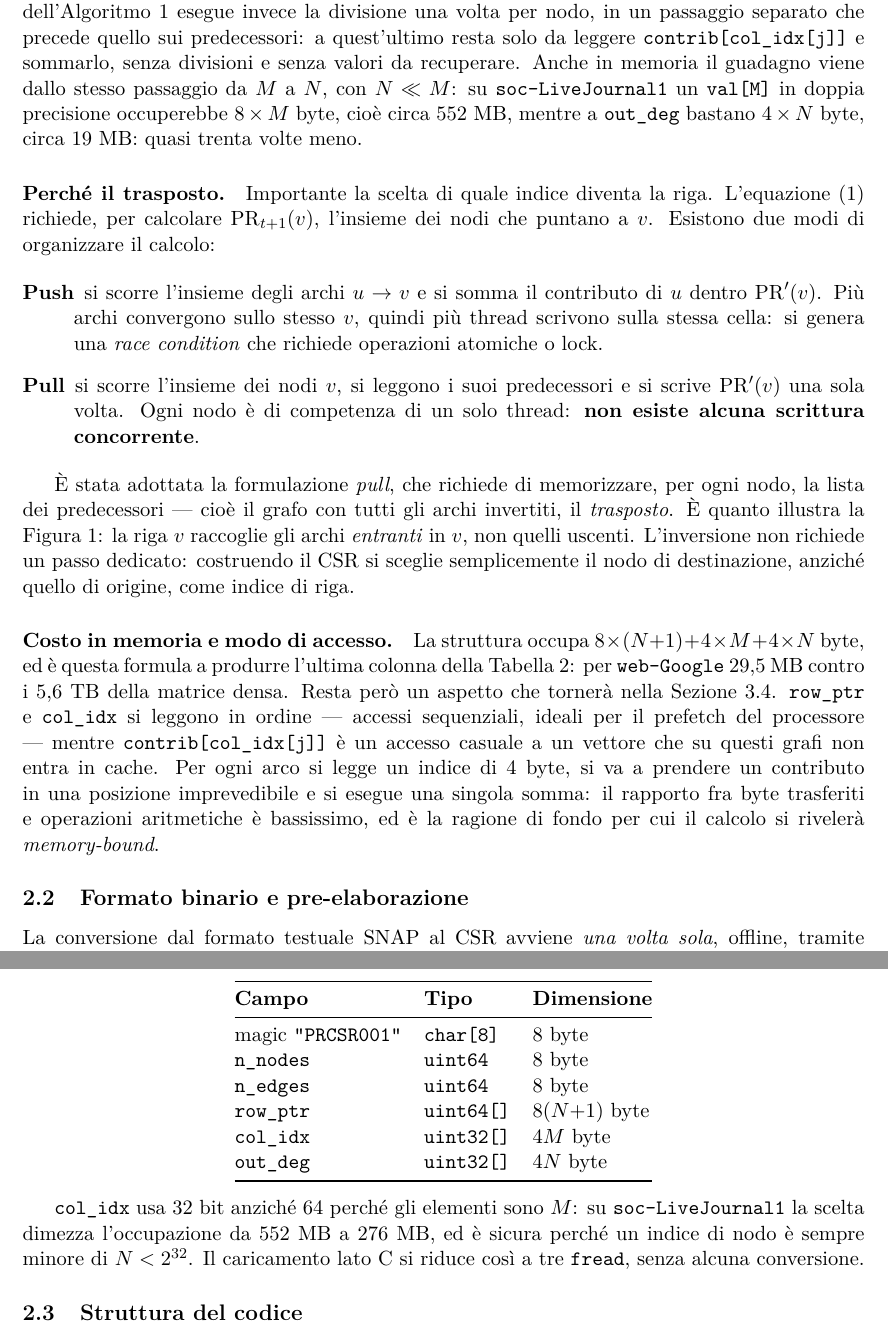
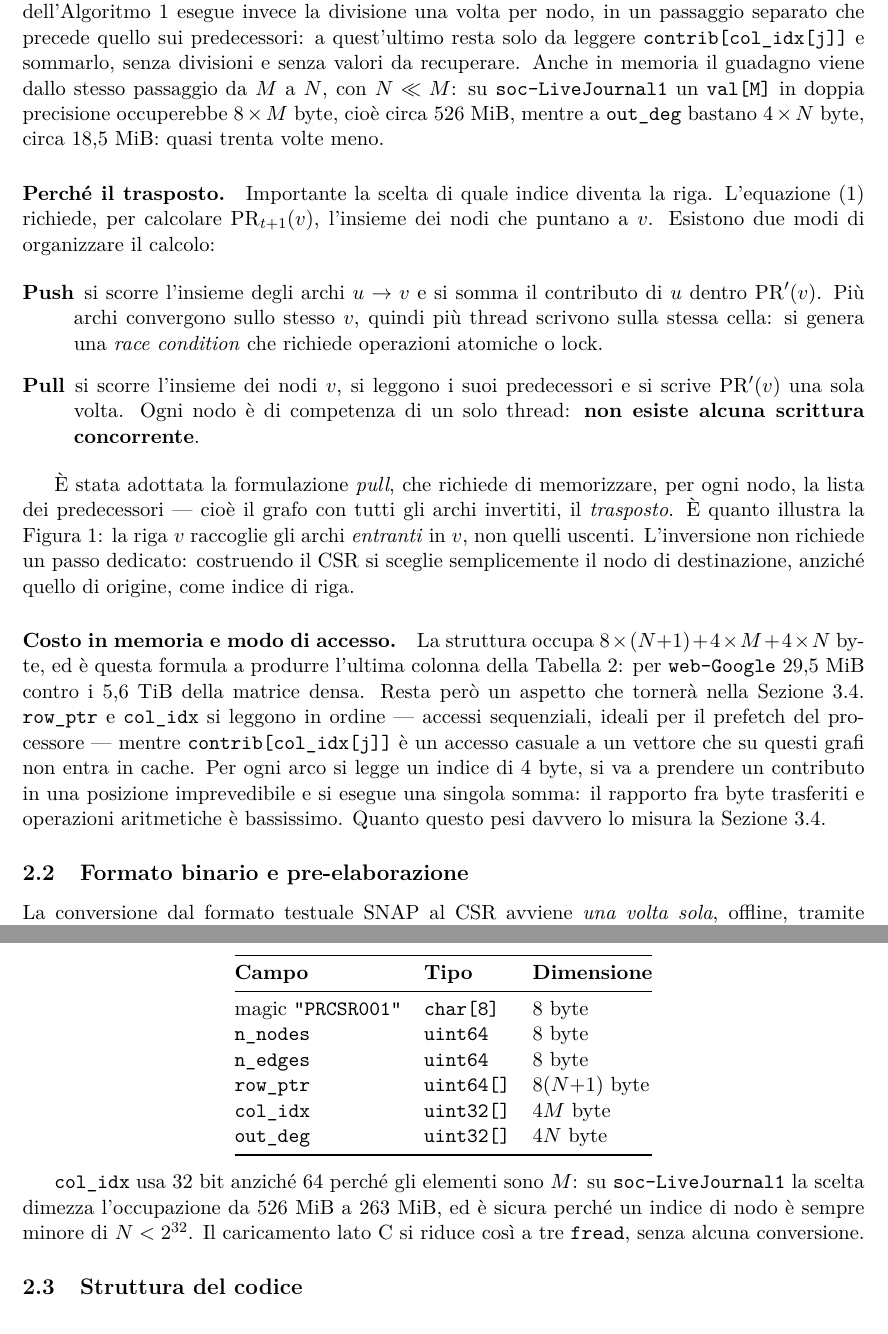
Before and after one commit to EmanueleCecchia/pagerank-openmp-cuda, a LaTeX document (relazione/relazione.tex): two parts of pages 7 and 8 of 16, joined at a grey line, cut so that both start at the same text. Compiled offline with pdfLaTeX.

Commit message:
Uniforma le dimensioni a unita' binarie dichiarate
Il documento scriveva "MB" per due cose diverse. Nove valori erano binari,
compresa l'intera colonna CSR della tabella dei dataset, e quattro erano
decimali: la stessa sigla valeva 2^20 byte alla 2.1 e 10^6 byte quaranta
righe dopo. Chi avesse verificato i conti con la formula 8(N+1)+4M+4N
avrebbe trovato giusto uno dei due e sbagliato l'altro, senza poter capire
quale.

Ora tutto e' binario ed etichettato come tale, coerentemente con
snap_to_csr.py che gia' stampa MiB. I quattro valori decimali sono
ricalcolati: val[M] da 552 a 526 MiB, out_deg da 19 a 18,5 MiB, e nella 2.2
il dimezzamento di col_idx da 526 a 263 MiB. Le altre nove cambiano solo
etichetta. La stessa GPU era "4 GiB" nella tabella dell'ambiente e "4 GB" fra
i miglioramenti.

Restava la sola cifra misurata anziche' calcolata, i 6,66 GB del
convertitore: non e' ricostruibile con quale divisore fosse stata letta, e
il convertitore non riporta la memoria. Il paragrafo ora da' il tasso con la
sua provenienza e proietta a un miliardo di archi, dove un centinaio di
gigabyte e' vero in entrambe le convenzioni; letto accanto ai 15 GiB
dell'ambiente, motiva da solo il convertitore in C.

Toglie infine alla 2.1 il verdetto sul memory-bound, che anticipava di
quattrocento righe l'osservazione principale della 3.4. La 2.1 spiega il
meccanismo e rimanda, la 3.4 conclude con i numeri.

Co-Authored-By: Claude Opus 5 <noreply@anthropic.com>

```diff
--- a/relazione/relazione.tex
+++ b/relazione/relazione.tex
@@ -436,10 +436,9 @@ volta per nodo, in un passaggio separato che precede quello sui predecessori:
 a quest'ultimo resta solo da leggere \texttt{contrib[col\_idx[j]]} e
 sommarlo, senza divisioni e senza valori da recuperare. Anche in memoria il
 guadagno viene dallo stesso passaggio da $M$ a $N$, con $N \ll M$: su
-\texttt{soc-LiveJournal1} un \texttt{val[M]} in
-doppia precisione occuperebbe $8 \times M$ byte, cioè circa $552$~MB, mentre
-a \texttt{out\_deg} bastano $4 \times N$ byte, circa $19$~MB: quasi trenta
-volte meno.
+\texttt{soc-LiveJournal1} un \texttt{val[M]} in doppia precisione occuperebbe
+$8 \times M$ byte, cioè circa $526$~MiB, mentre a \texttt{out\_deg} bastano
+$4 \times N$ byte, circa $18{,}5$~MiB: quasi trenta volte meno.
 
 \paragraph{Perché il trasposto.}
 Importante la scelta di quale indice diventa la riga.
@@ -469,7 +468,7 @@ origine, come indice di riga.
 \paragraph{Costo in memoria e modo di accesso.}
 La struttura occupa $8 \times (N{+}1) + 4 \times M + 4 \times N$ byte, ed è
 questa formula a produrre l'ultima colonna della Tabella~\ref{tab:dataset}:
-per \texttt{web-Google} $29{,}5$~MB contro i $5{,}6$~TB della matrice densa.
+per \texttt{web-Google} $29{,}5$~MiB contro i $5{,}6$~TiB della matrice densa.
 Resta però un aspetto che tornerà nella
 Sezione~\ref{sec:scalabilita}. \texttt{row\_ptr} e
 \texttt{col\_idx} si leggono in ordine --- accessi sequenziali, ideali per il
@@ -477,8 +476,8 @@ prefetch del processore --- mentre \texttt{contrib[col\_idx[j]]} è un accesso
 casuale a un vettore che su questi grafi non entra in cache. Per ogni arco si
 legge un indice di 4 byte, si va a prendere un contributo in una posizione
 imprevedibile e si esegue una singola somma: il rapporto fra byte trasferiti e
-operazioni aritmetiche è bassissimo, ed è la ragione di fondo per cui il
-calcolo si rivelerà \emph{memory-bound}.
+operazioni aritmetiche è bassissimo. Quanto questo pesi davvero lo misura la
+Sezione~\ref{sec:scalabilita}.
 
 \subsection{Formato binario e pre-elaborazione}
 La conversione dal formato testuale SNAP al CSR avviene \emph{una volta
@@ -515,8 +514,8 @@ magic \texttt{"PRCSR001"} & \texttt{char[8]}   & 8 byte \\
 \end{center}
 
 \texttt{col\_idx} usa 32 bit anziché 64 perché gli elementi sono $M$: su
-\texttt{soc-LiveJournal1} la scelta dimezza l'occupazione da 552~MB a
-276~MB, ed è sicura perché un indice di nodo è sempre minore di
+\texttt{soc-LiveJournal1} la scelta dimezza l'occupazione da 526~MiB a
+263~MiB, ed è sicura perché un indice di nodo è sempre minore di
 $N < 2^{32}$. Il caricamento lato C si riduce così a tre \texttt{fread},
 senza alcuna conversione.
 
```
Also changed, not shown: relazione/relazione.pdf, relazione/relazione.tex (20 more changed lines).
